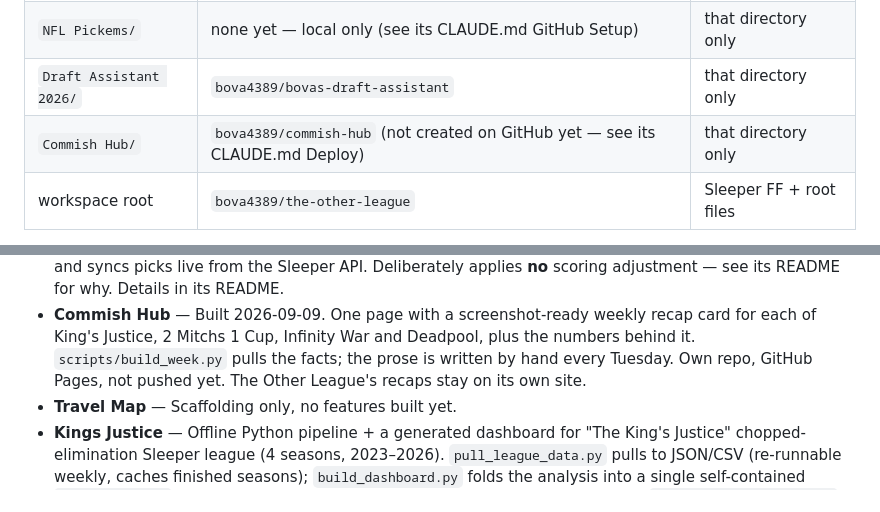
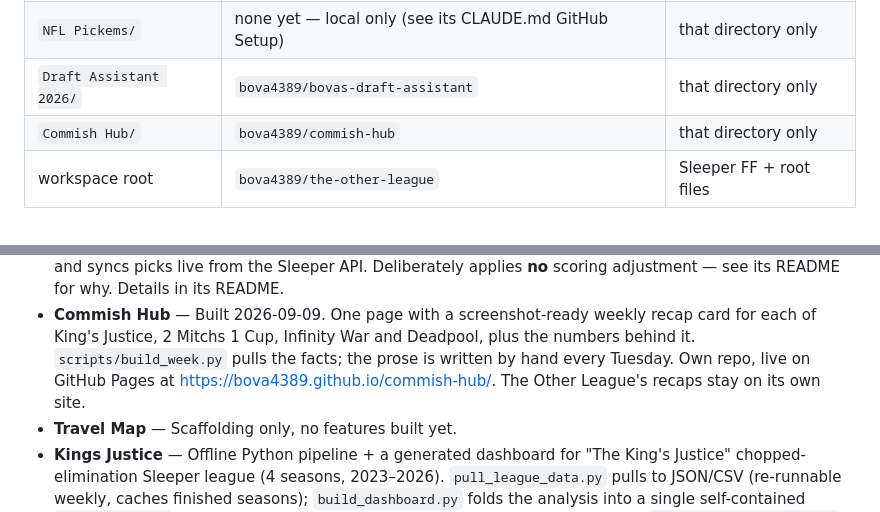
Before and after one commit to bova4389/the-other-league, a Markdown page: CLAUDE.md, 2 parts joined by grey strips. Rendered like a GitHub page.

Commit message:
docs: Commish Hub is live
Co-Authored-By: Claude Fable 5.1 <noreply@anthropic.com>

```diff
--- a/CLAUDE.md
+++ b/CLAUDE.md
@@ -122,7 +122,7 @@ are in before committing — `git -C "<project>" status` rather than assuming th
 | `Poker/` | `bova4389/poker-learning-site` (private) | that directory only |
 | `NFL Pickems/` | none yet — local only (see its CLAUDE.md GitHub Setup) | that directory only |
 | `Draft Assistant 2026/` | `bova4389/bovas-draft-assistant` | that directory only |
-| `Commish Hub/` | `bova4389/commish-hub` (not created on GitHub yet — see its CLAUDE.md Deploy) | that directory only |
+| `Commish Hub/` | `bova4389/commish-hub` | that directory only |
 | workspace root | `bova4389/the-other-league` | Sleeper FF + root files |
 
 - Commit and push the six project repos **from inside their own directory**.
@@ -175,7 +175,8 @@ one orientation line each; if you need to correct project status, edit the proje
 - **Commish Hub** — Built 2026-09-09. One page with a screenshot-ready weekly recap card for
   each of King's Justice, 2 Mitchs 1 Cup, Infinity War and Deadpool, plus the numbers behind
   it. `scripts/build_week.py` pulls the facts; the prose is written by hand every Tuesday.
-  Own repo, GitHub Pages, not pushed yet. The Other League's recaps stay on its own site.
+  Own repo, live on GitHub Pages at https://bova4389.github.io/commish-hub/. The Other
+  League's recaps stay on its own site.
 - **Travel Map** — Scaffolding only, no features built yet.
 - **Kings Justice** — Offline Python pipeline + a generated dashboard for "The King's
   Justice" chopped-elimination Sleeper league (4 seasons, 2023–2026).
```
